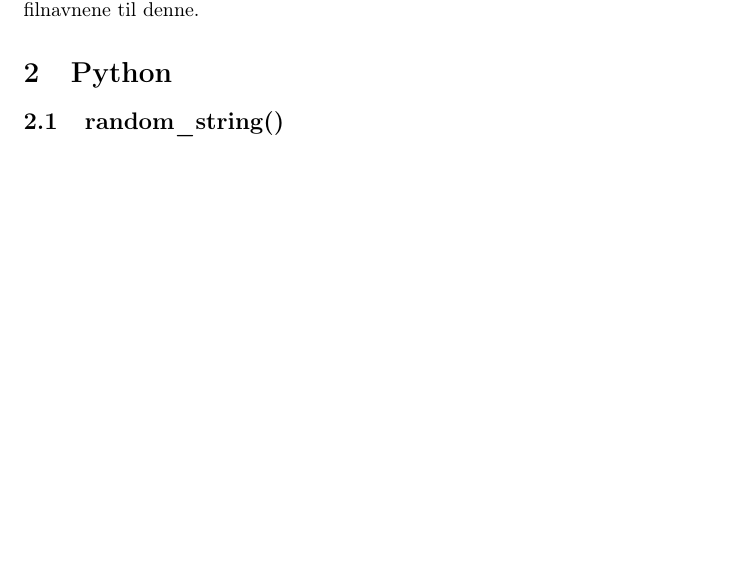
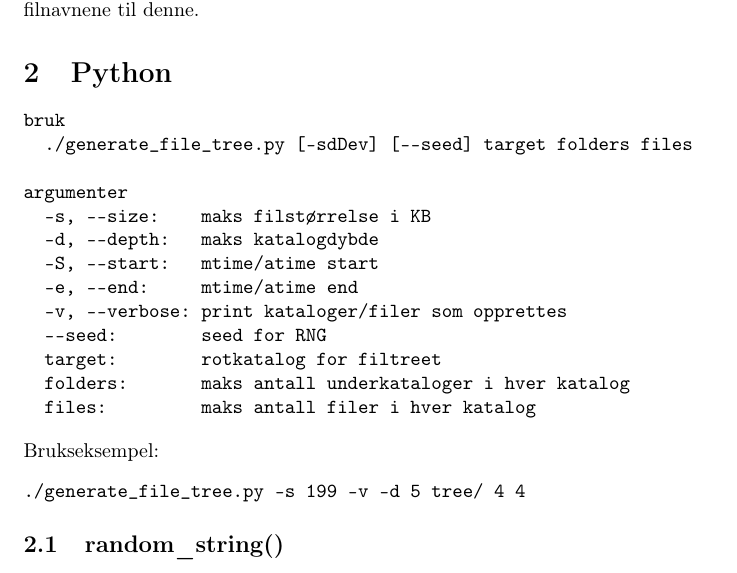
Before and after one commit to goranfr/oblig1, a LaTeX document (report/report.tex): part of page 2 of 3, cut so that both start at the same text, the shorter picture padded with empty space. The pictures show the PDF file report/report.pdf that the author committed with the source.

Commit message:
added synosis of generate_file_tree.py to report

```diff
--- a/report/report.tex
+++ b/report/report.tex
@@ -75,6 +75,29 @@ Siden vi allerede har et program som sorterer linjer i filer (\emph{sort}), send
 bare filnavnene til denne.
 \section{Python}
 
+Bruk
+\begin{Verbatim}
+\end{Verbatim}
+  ./generate_file_tree.py [-sdSev] [--seed] target folders files
+\begin{Verbatim}
+\end{Verbatim}
+Argumenter
+\begin{Verbatim}
+  -s, --size (int):  maks filstørrelse i KB
+  -d, --depth (int): maks katalogdybde
+  -S, --start (int): mtime/atime start
+  -e, --end (int):   mtime/atime end
+  -v, --verbose:     print kataloger/filer som opprettes
+  --seed (int):      seed for RNG
+  target (int):      rotkatalog for filtreet
+  folders (int):     maks antall underkataloger i hver katalog
+  files (int):       maks antall filer i hver katalog
+\end{Verbatim}
+Brukseksempel:
+\begin{Verbatim}
+./generate_file_tree.py -s 199 -v -d 5 tree/ 4 4
+\end{Verbatim}
+
 \subsection{random\_string()}
 \begin{Verbatim}
 random_string(length, prefix, legal_chars)
```
Also changed, not shown: report/report.pdf.
